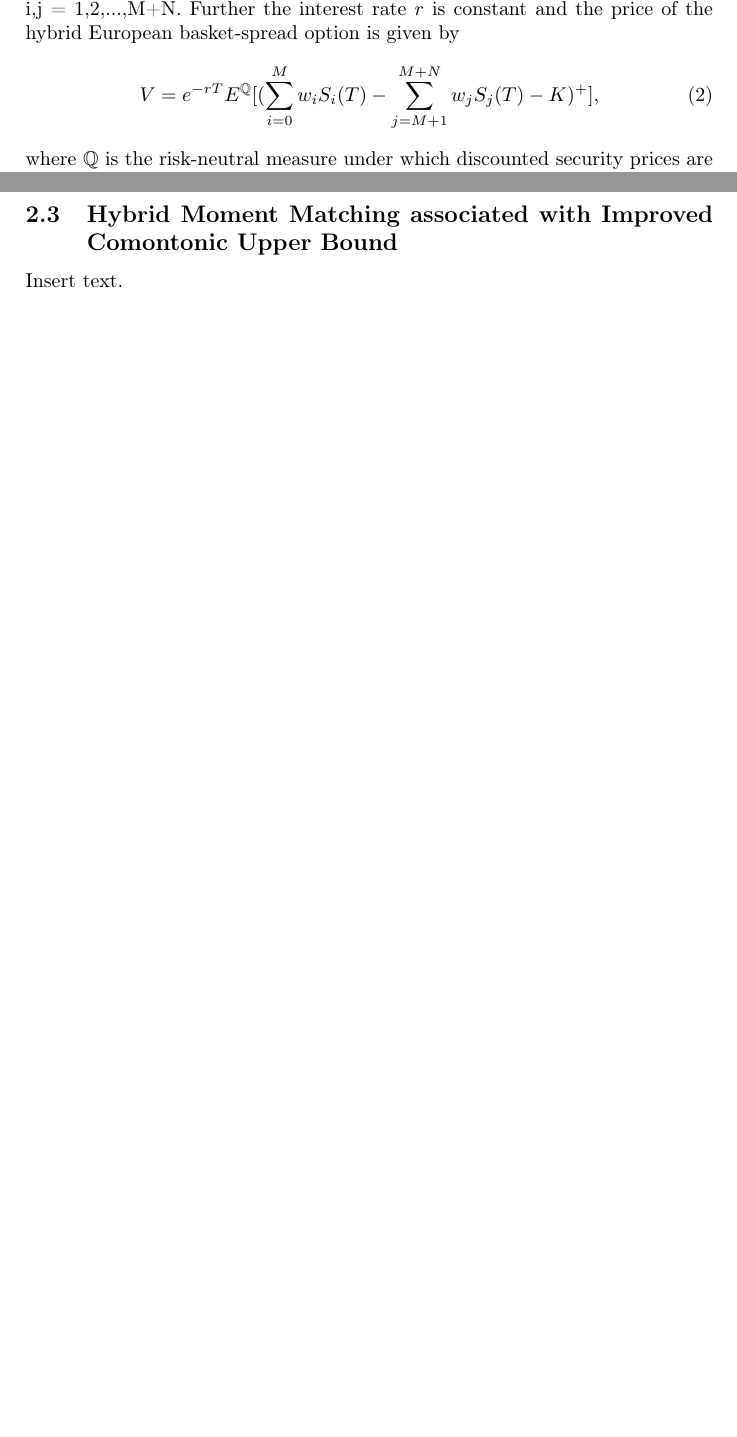
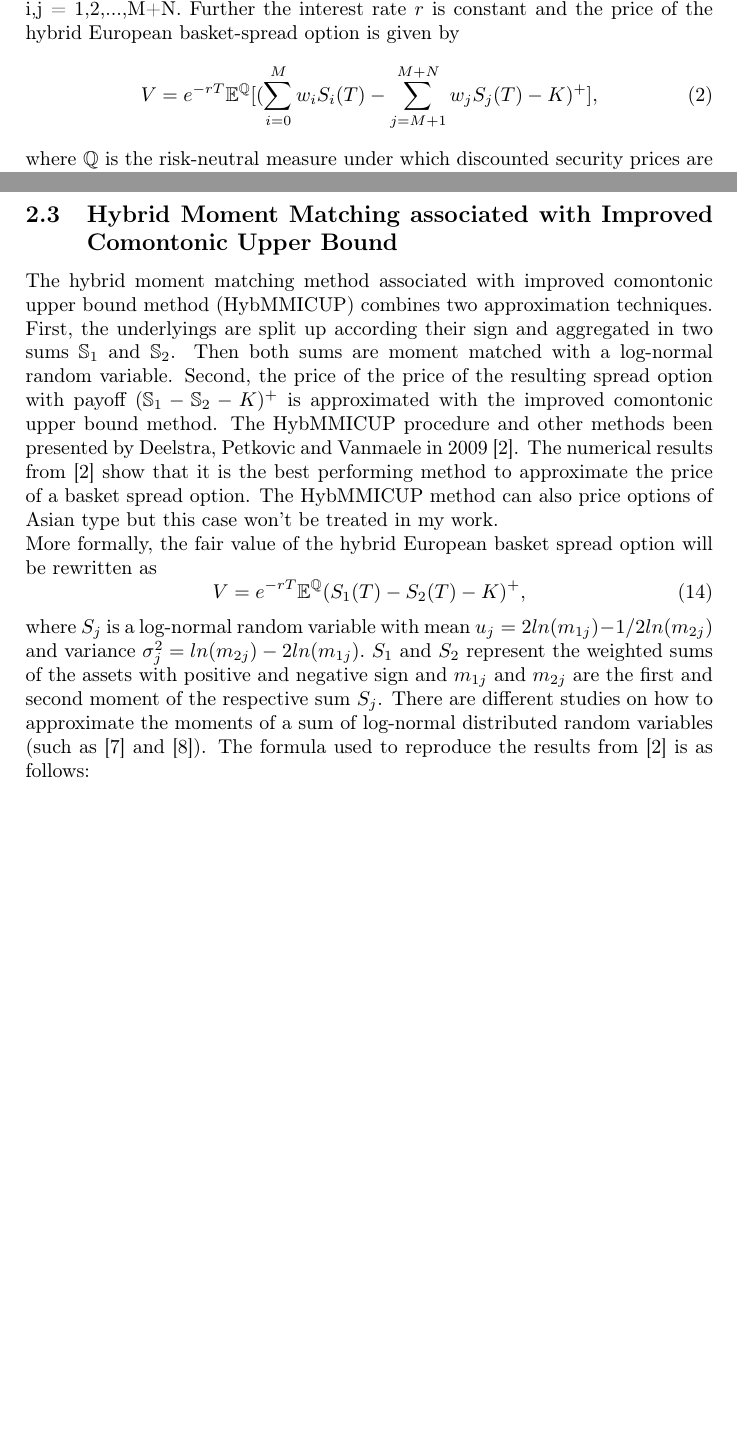
Before and after one commit to whitestguyiknow/SA, a LaTeX thesis (paper/Thesis.tex): two parts of pages 5 and 10 of 12 before the commit and two parts of pages 5 and 11 of 13 after it, joined at a grey line, cut so that both start at the same text, the shorter picture padded with empty space. Compiled offline with pdfLaTeX.

Commit message:
continued paper with hybmmicup

```diff
--- a/paper/Thesis.tex
+++ b/paper/Thesis.tex
@@ -124,7 +124,7 @@ The payoff of the hybrid European basket-spread has already been introduced in e
 Further the interest rate $r$ is constant and the price of the hybrid European basket-spread option is given by
 \begin{equation}
 \label{eq:mg}
-V = e^{-rT}E^{\mathbb{Q}}[(\sum_{i=0}^M w_iS_i(T) - \sum_{j=M+1}^{M+N} w_jS_j(T) - K)^+],
+V = e^{-rT}\mathbb{E}^{\mathbb{Q}}[(\sum_{i=0}^M w_iS_i(T) - \sum_{j=M+1}^{M+N} w_jS_j(T) - K)^+],
 \end{equation}
 where $\mathbb{Q}$ is the risk-neutral measure under which discounted security prices are martingales.
 In the GBM setting the means and variances are defined by
@@ -290,6 +290,13 @@ J^2(u,v)=&u\psi^{3/2}\phi(u\sqrt{v})\big\{2tr(F^2) - 4(1-tr(F))\psi-\psi^2)v'Fv+
 \subsection{Hybrid Moment Matching associated with Improved Comontonic Upper Bound}
 \label{sec:hybmmicup}
-Insert text.
+The hybrid moment matching method associated with improved comontonic upper bound method (HybMMICUP) combines two approximation techniques. First, the underlyings are split up according their sign and aggregated in two sums $\mathbb{S}_1$ and $\mathbb{S}_2$. Then both sums are moment matched with a log-normal random variable. Second, the price of the price of the resulting spread option with payoff $(\mathbb{S}_1-\mathbb{S}_2-K)^+$ is approximated with the improved comontonic upper bound method. The HybMMICUP procedure and other methods been presented by Deelstra, Petkovic and Vanmaele in 2009 [2]. The numerical results from [2] show that it is the best performing method to approximate the price of a basket spread option. The HybMMICUP method can also price options of Asian type but this case won’t be treated in my work.\\
+More formally, the fair value of the hybrid European basket spread option will be rewritten as
+\begin{equation}
+V = e^{-rT}\mathbb{E}^\mathbb{Q}(S_1(T) - S_2(T) - K)^+,
+\end{equation}
+where $S_j$ is a log-normal random variable with mean $u_j = 2ln(m_{1j}) - 1/2ln(m_{2j})$ and variance $\sigma_j^2 = ln(m_{2j})-2ln(m_{1j}).$
+$S_1$ and $S_2$ represent the weighted sums of the assets with positive and negative sign and $m_{1j}$ and $m_{2j}$ are the first and second moment of the respective sum $S_j$. There are different studies on how to approximate the moments of a sum of log-normal distributed random variables (such as [7] and [8]). The formula used to reproduce the results from [2] is as follows:
+
 
 \newpage
 \section{Results and Future Work}
```
Also changed, not shown: paper/notes/HybMMICUP.txt (+1 -1 lines), paper/Thesis.pdf, paper/Thesis.tex (2 more changed lines).
